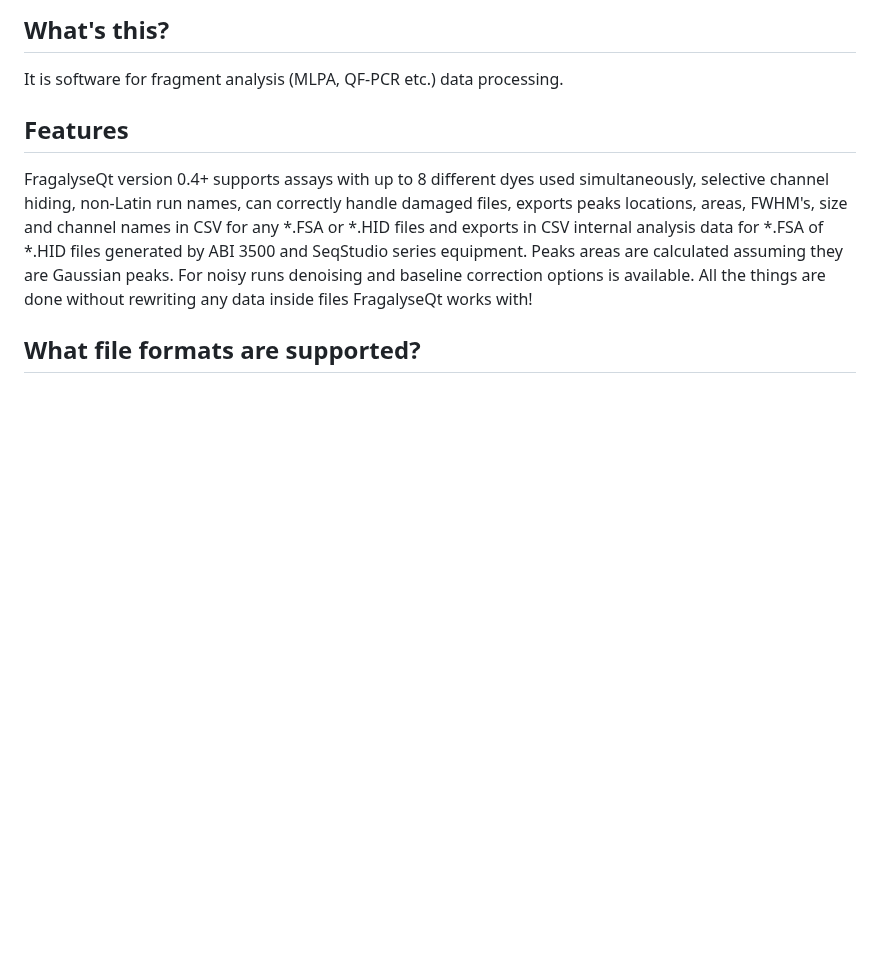
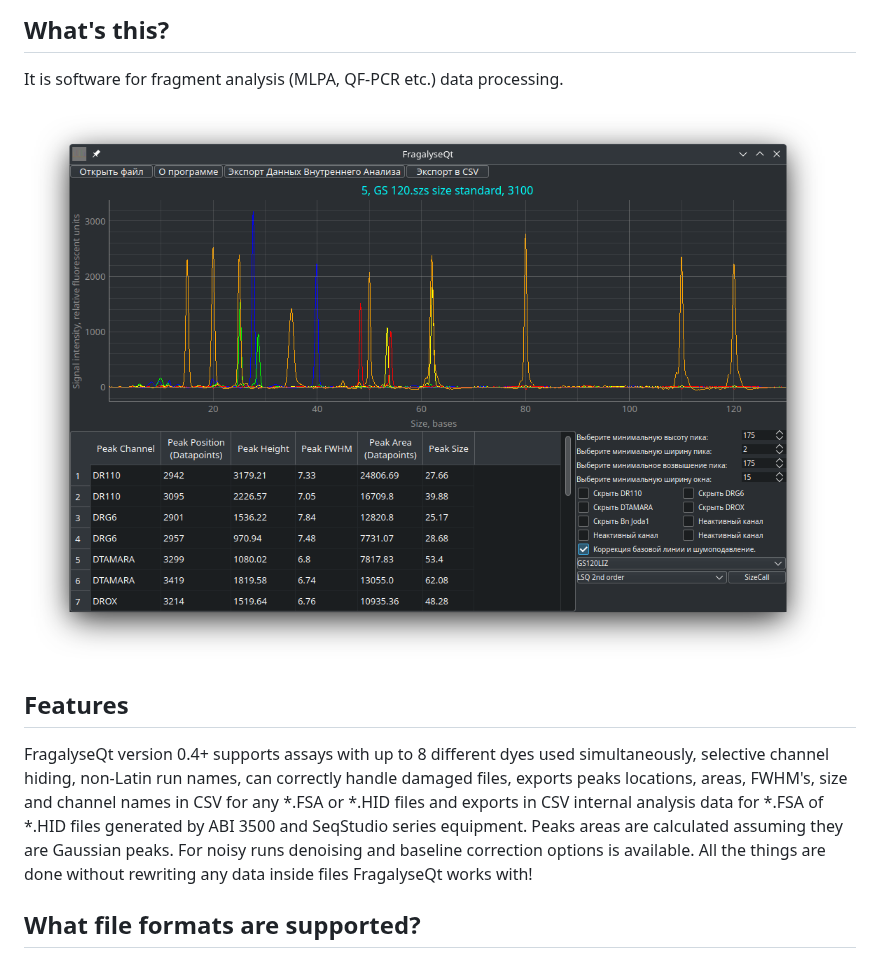
Before and after one commit to Dorif/fragalyseqt, a Markdown page: README.md, the part around one of its changes. Drawn GitHub-style; pictures changed too: FragalyseQt_current_interface.png (added); blank space fills up the shorter version.

Commit message:
Making README even more comprehensive

```diff
--- a/README.md
+++ b/README.md
@@ -5,6 +5,8 @@
 ## What's this?
 
 It is software for fragment analysis (MLPA, QF-PCR etc.) data processing.
+
+<img src="FragalyseQt_current_interface.png">
 
 ## Features
 
```
Also changed, not shown: other parts of README.md (+2 -2 lines).
